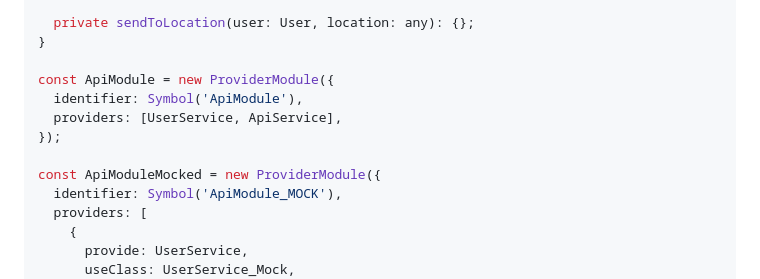
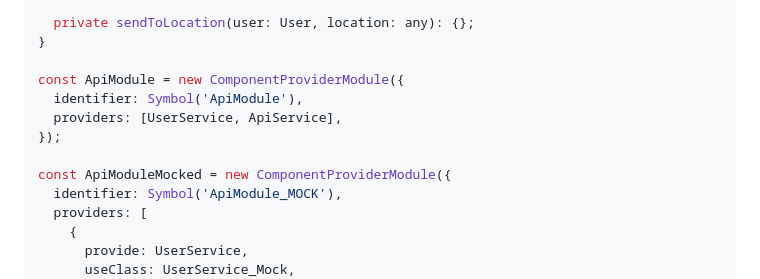
Before and after one commit to AdiMarianMutu/x-injection-reactjs, a Markdown page: README.md, the part around the change. GitHub-like rendering.

Commit message:
fix(readme): unit test example

```diff
--- a/README.md
+++ b/README.md
@@ -482,12 +482,12 @@ class ApiService {
   private sendToLocation(user: User, location: any): {};
 }
 
-const ApiModule = new ProviderModule({
+const ApiModule = new ComponentProviderModule({
   identifier: Symbol('ApiModule'),
   providers: [UserService, ApiService],
 });
 
-const ApiModuleMocked = new ProviderModule({
+const ApiModuleMocked = new ComponentProviderModule({
   identifier: Symbol('ApiModule_MOCK'),
   providers: [
     {
```
